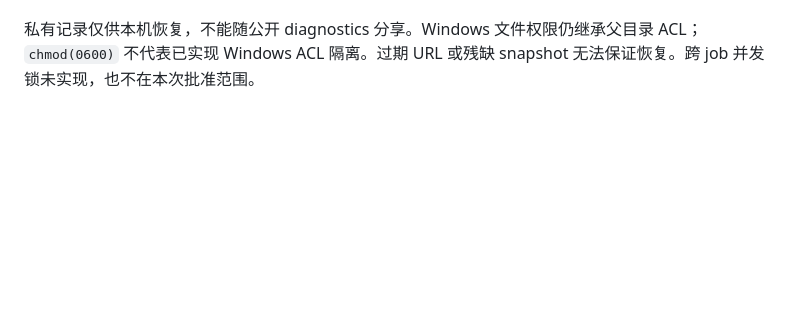
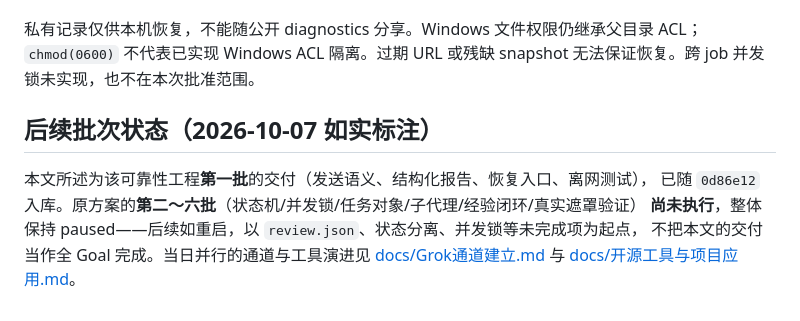
Before and after one commit to Lyn-Linyanhe/image-edit-studio, a Markdown page: docs/响应中断与安全恢复.md, the part around the change. GitHub-like rendering; blank space fills up the shorter version.

Commit message:
docs: 补齐遗留项标注——脸部去AI味文字对抗证伪入SKILL缺口节，Goal 第二~六批状态入交付文档

```diff
--- a/docs/响应中断与安全恢复.md
+++ b/docs/响应中断与安全恢复.md
@@ -31,3 +31,12 @@ C:/Python314/python.exe C:/Users/typ/Desktop/mantu/zcode-image-edit/tests/test_t
 基线原 bytes、SHA256、既有 diff、最终 diff/hash 和 JSON 报告保存在 `C:/Users/typ/AppData/Local/Temp/mantu-transport-20261004-01/`。既有完整回归未运行，留主会话独立运行；上述结果不等于现有所有测试 green。
 
 私有记录仅供本机恢复，不能随公开 diagnostics 分享。Windows 文件权限仍继承父目录 ACL；`chmod(0600)` 不代表已实现 Windows ACL 隔离。过期 URL 或残缺 snapshot 无法保证恢复。跨 job 并发锁未实现，也不在本次批准范围。
+
+## 后续批次状态（2026-10-07 如实标注）
+
+本文所述为该可靠性工程**第一批**的交付（发送语义、结构化报告、恢复入口、离网测试），
+已随 `0d86e12` 入库。原方案的**第二～六批**（状态机/并发锁/任务对象/子代理/经验闭环/真实遮罩验证）
+**尚未执行**，整体保持 paused——后续如重启，以 `review.json`、状态分离、并发锁等未完成项为起点，
+不把本文的交付当作全 Goal 完成。当日并行的通道与工具演进见
+[docs/Grok通道建立.md](Grok通道建立.md) 与
+[docs/开源工具与项目应用.md](开源工具与项目应用.md)。
```
Also changed, not shown: 1 other file.
